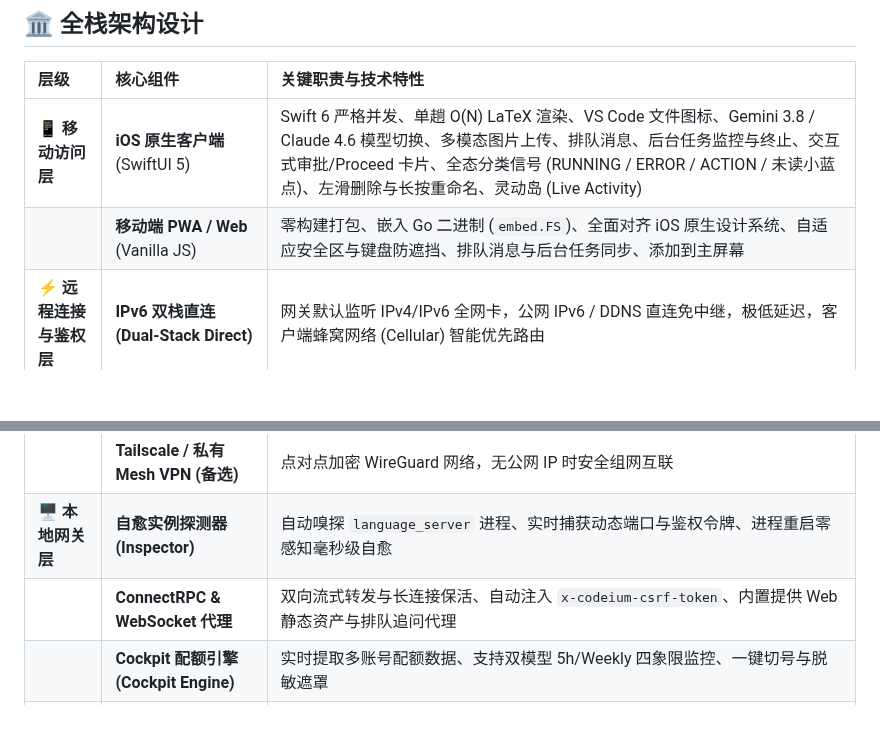
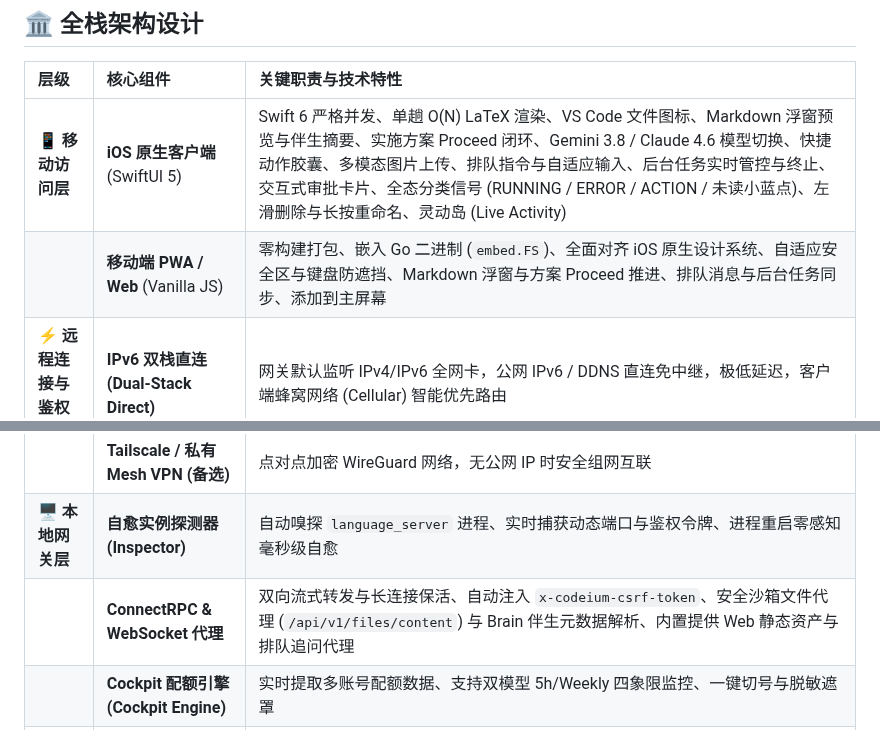
Before and after one commit to GHSaiMo/antigravity-mobile, a Markdown page: README.md, 2 parts joined by grey strips. Rendered like a GitHub page; blank space fills up the shorter version.

```diff
--- a/README.md
+++ b/README.md
@@ -32,13 +32,13 @@
 
 | 层级 | 核心组件 | 关键职责与技术特性 |
 | :--- | :--- | :--- |
-| **📱 移动访问层** | **iOS 原生客户端** (SwiftUI 5) | Swift 6 严格并发、单趟 O(N) LaTeX 渲染、VS Code 文件图标、Gemini 3.8 / Claude 4.6 模型切换、多模态图片上传、排队消息、后台任务监控与终止、交互式审批/Proceed 卡片、全态分类信号 (RUNNING / ERROR / ACTION / 未读小蓝点)、左滑删除与长按重命名、灵动岛 (Live Activity) |
-| | **移动端 PWA / Web** (Vanilla JS) | 零构建打包、嵌入 Go 二进制 (`embed.FS`)、全面对齐 iOS 原生设计系统、自适应安全区与键盘防遮挡、排队消息与后台任务同步、添加到主屏幕 |
+| **📱 移动访问层** | **iOS 原生客户端** (SwiftUI 5) | Swift 6 严格并发、单趟 O(N) LaTeX 渲染、VS Code 文件图标、Markdown 浮窗预览与伴生摘要、实施方案 Proceed 闭环、Gemini 3.8 / Claude 4.6 模型切换、快捷动作胶囊、多模态图片上传、排队指令与自适应输入、后台任务实时管控与终止、交互式审批卡片、全态分类信号 (RUNNING / ERROR / ACTION / 未读小蓝点)、左滑删除与长按重命名、灵动岛 (Live Activity) |
+| | **移动端 PWA / Web** (Vanilla JS) | 零构建打包、嵌入 Go 二进制 (`embed.FS`)、全面对齐 iOS 原生设计系统、自适应安全区与键盘防遮挡、Markdown 浮窗与方案 Proceed 推进、排队消息与后台任务同步、添加到主屏幕 |
 | **⚡ 远程连接与鉴权层** | **IPv6 双栈直连 (Dual-Stack Direct)** | 网关默认监听 IPv4/IPv6 全网卡，公网 IPv6 / DDNS 直连免中继，极低延迟，客户端蜂窝网络 (Cellular) 智能优先路由 |
 | | **二维码扫码配对 (QR Pairing)** | 终端自动生成一次性 `agy://pair` 配对二维码，扫码秒级签发独占 Device Token，存入系统安全存储 (Keychain)，与 IP 完全解耦 |
 | | **Tailscale / 私有 Mesh VPN (备选)** | 点对点加密 WireGuard 网络，无公网 IP 时安全组网互联 |
 | **🖥️ 本地网关层** | **自愈实例探测器 (Inspector)** | 自动嗅探 `language_server` 进程、实时捕获动态端口与鉴权令牌、进程重启零感知毫秒级自愈 |
-| | **ConnectRPC & WebSocket 代理** | 双向流式转发与长连接保活、自动注入 `x-codeium-csrf-token`、内置提供 Web 静态资产与排队追问代理 |
+| | **ConnectRPC & WebSocket 代理** | 双向流式转发与长连接保活、自动注入 `x-codeium-csrf-token`、安全沙箱文件代理 (`/api/v1/files/content`) 与 Brain 伴生元数据解析、内置提供 Web 静态资产与排队追问代理 |
 | | **Cockpit 配额引擎 (Cockpit Engine)** | 实时提取多账号配额数据、支持双模型 5h/Weekly 四象限监控、一键切号与脱敏遮罩 |
 | | **Bark 实时推送守护 (Notification Watcher)** | 后台持续监听 Agent 状态，任务完成/失败/审批拦截/提问/Proceed 自动触发 Bark 实时推送与 DeepLink 唤醒 |
 | **⚙️ 核心引擎层** | **Antigravity Core** | `language_server` 核心智能体进程，运行于 Mac 本地回环 |
```
Also changed, not shown: other parts of README.md (+1 -1 lines), images/native_components.jpg, 4 other files.
